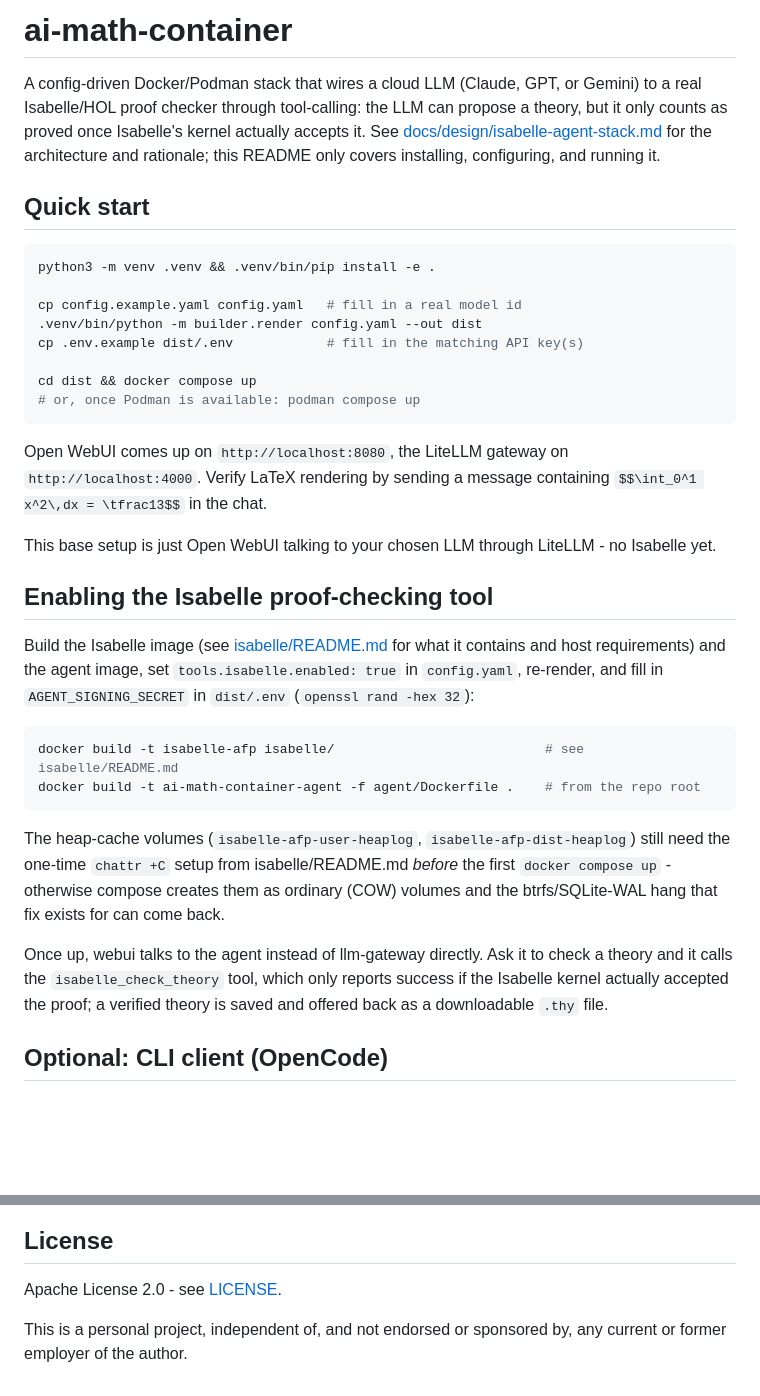
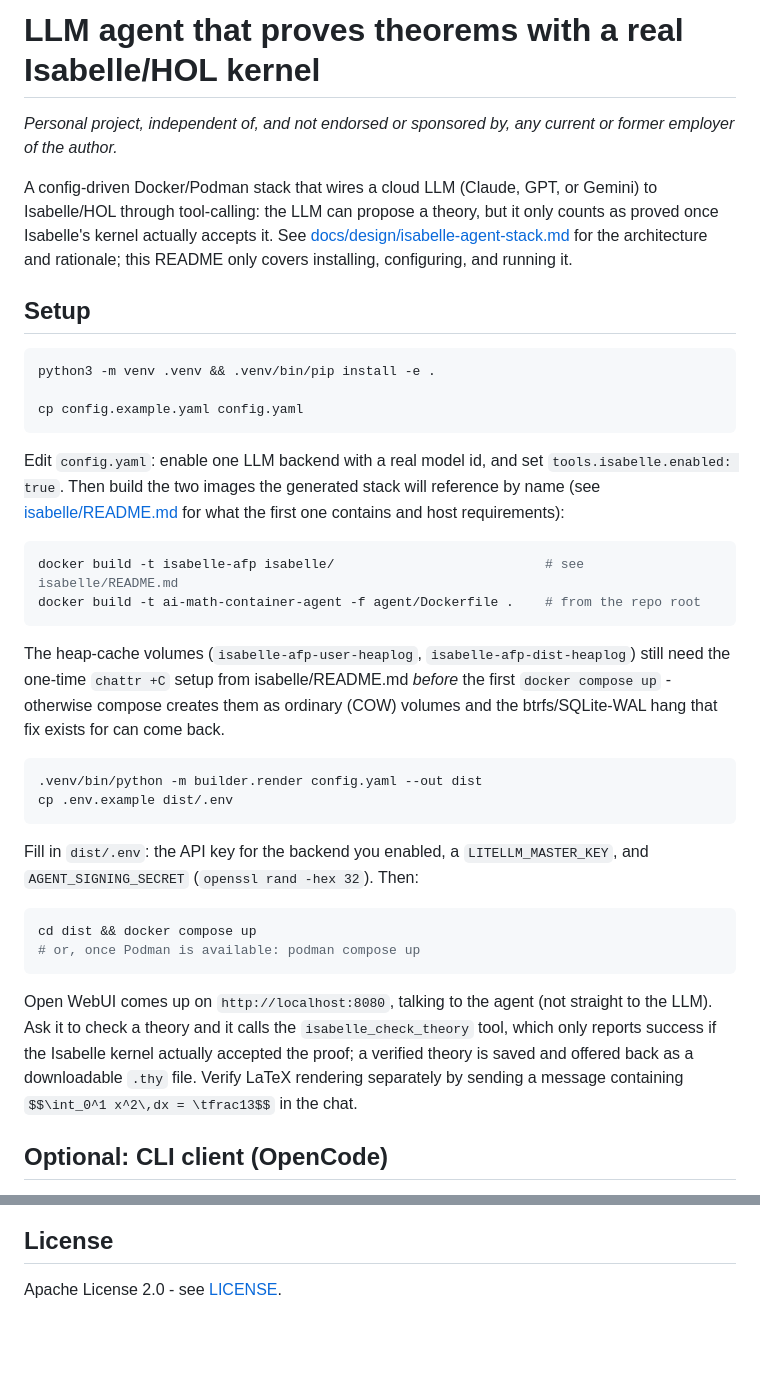
Before and after one commit to ppetr/llm-math-prover, a Markdown page: README.md, 2 parts joined by grey strips. Drawn GitHub-style; blank space fills up the shorter version.

Commit message:
docs: lead with the disclaimer, merge setup into one end-to-end section
The split "quick start" (webui+litellm only) vs. "enabling Isabelle" read
as if Isabelle were optional - it's the point of the project, not an add-on.
Also replace the bare repo-name heading with a one-line description, and
move the no-employer-affiliation disclaimer above it instead of burying it
under License at the bottom.

````diff
--- a/README.md
+++ b/README.md
@@ -1,39 +1,27 @@
-# ai-math-container
+# LLM agent that proves theorems with a real Isabelle/HOL kernel
+
+*Personal project, independent of, and not endorsed or sponsored by, any
+current or former employer of the author.*
 
 A config-driven Docker/Podman stack that wires a cloud LLM (Claude, GPT, or
-Gemini) to a real Isabelle/HOL proof checker through tool-calling: the LLM
-can propose a theory, but it only counts as proved once Isabelle's kernel
-actually accepts it. See
+Gemini) to Isabelle/HOL through tool-calling: the LLM can propose a theory,
+but it only counts as proved once Isabelle's kernel actually accepts it. See
 [docs/design/isabelle-agent-stack.md](docs/design/isabelle-agent-stack.md)
 for the architecture and rationale; this README only covers installing,
 configuring, and running it.
 
-## Quick start
+## Setup
 
 ```sh
 python3 -m venv .venv && .venv/bin/pip install -e .
 
-cp config.example.yaml config.yaml   # fill in a real model id
-.venv/bin/python -m builder.render config.yaml --out dist
-cp .env.example dist/.env            # fill in the matching API key(s)
-
-cd dist && docker compose up
-# or, once Podman is available: podman compose up
+cp config.example.yaml config.yaml
 ```
 
-Open WebUI comes up on `http://localhost:8080`, the LiteLLM gateway on
-`http://localhost:4000`. Verify LaTeX rendering by sending a message
-containing `$$\int_0^1 x^2\,dx = \tfrac13$$` in the chat.
-
-This base setup is just Open WebUI talking to your chosen LLM through
-LiteLLM - no Isabelle yet.
-
-## Enabling the Isabelle proof-checking tool
-
-Build the Isabelle image (see [isabelle/README.md](isabelle/README.md) for
-what it contains and host requirements) and the agent image, set
-`tools.isabelle.enabled: true` in `config.yaml`, re-render, and fill in
-`AGENT_SIGNING_SECRET` in `dist/.env` (`openssl rand -hex 32`):
+Edit `config.yaml`: enable one LLM backend with a real model id, and set
+`tools.isabelle.enabled: true`. Then build the two images the generated
+stack will reference by name (see [isabelle/README.md](isabelle/README.md)
+for what the first one contains and host requirements):
 
 ```sh
 docker build -t isabelle-afp isabelle/                           # see isabelle/README.md
@@ -46,10 +34,26 @@ isabelle/README.md *before* the first `docker compose up` - otherwise
 compose creates them as ordinary (COW) volumes and the btrfs/SQLite-WAL
 hang that fix exists for can come back.
 
-Once up, webui talks to the agent instead of llm-gateway directly. Ask it
-to check a theory and it calls the `isabelle_check_theory` tool, which only
-reports success if the Isabelle kernel actually accepted the proof; a
-verified theory is saved and offered back as a downloadable `.thy` file.
+```sh
+.venv/bin/python -m builder.render config.yaml --out dist
+cp .env.example dist/.env
+```
+
+Fill in `dist/.env`: the API key for the backend you enabled, a
+`LITELLM_MASTER_KEY`, and `AGENT_SIGNING_SECRET` (`openssl rand -hex 32`).
+Then:
+
+```sh
+cd dist && docker compose up
+# or, once Podman is available: podman compose up
+```
+
+Open WebUI comes up on `http://localhost:8080`, talking to the agent (not
+straight to the LLM). Ask it to check a theory and it calls the
+`isabelle_check_theory` tool, which only reports success if the Isabelle
+kernel actually accepted the proof; a verified theory is saved and offered
+back as a downloadable `.thy` file. Verify LaTeX rendering separately by
+sending a message containing `$$\int_0^1 x^2\,dx = \tfrac13$$` in the chat.
 
 ## Optional: CLI client (OpenCode)
 
@@ -116,6 +120,3 @@ no arguments for the full usage.
 ## License
 
 Apache License 2.0 - see [LICENSE](LICENSE).
-
-This is a personal project, independent of, and not endorsed or sponsored
-by, any current or former employer of the author.
````
